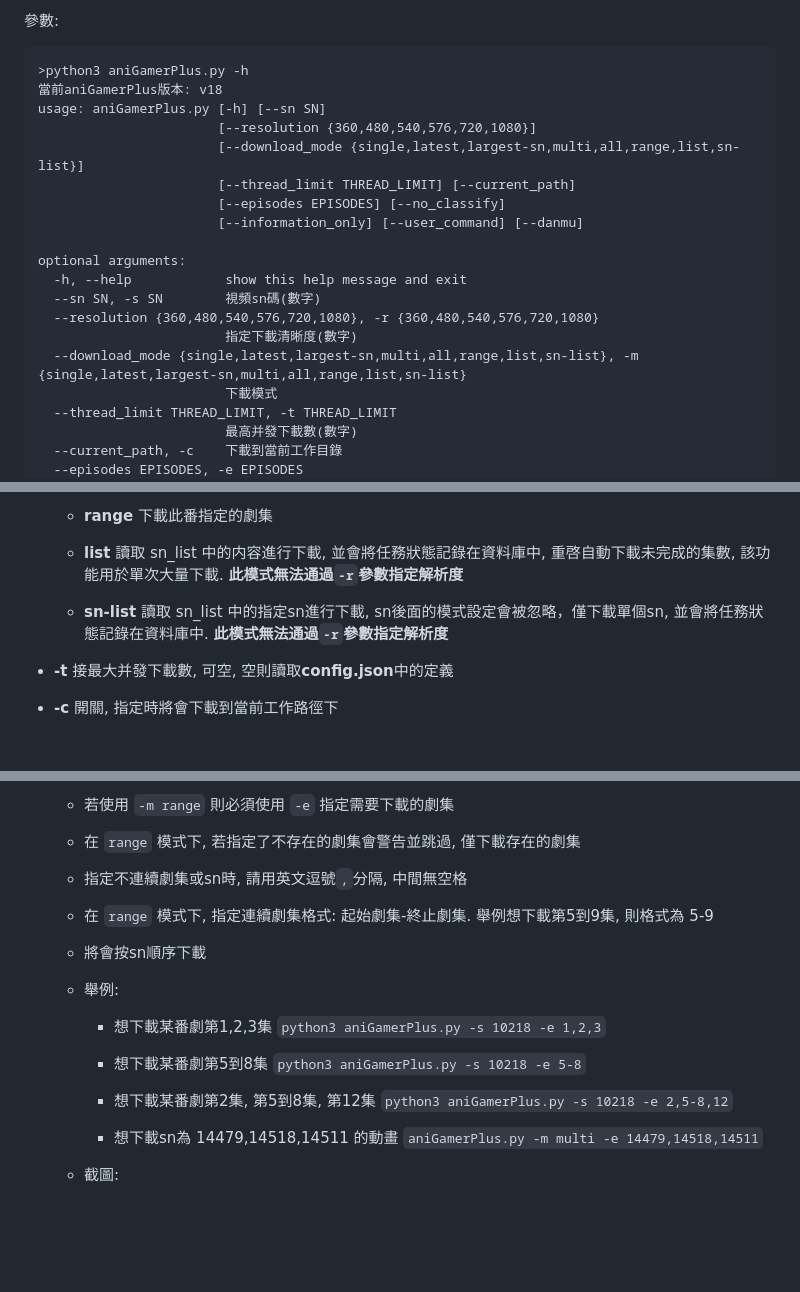
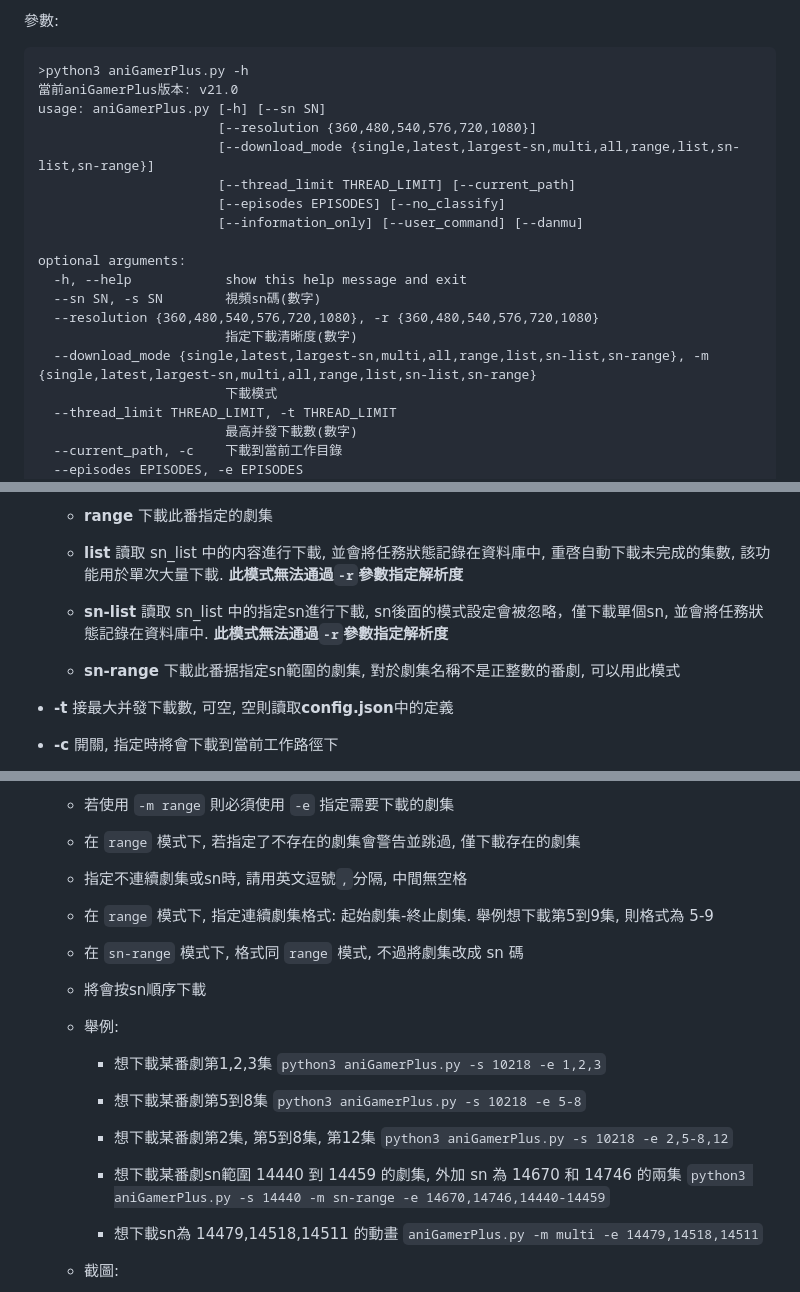
Before and after one commit to miyouzi/aniGamerPlus, a Markdown page: README.md, 3 parts joined by grey strips. Drawn GitHub-style; blank space fills up the shorter version.

````diff
--- a/README.md
+++ b/README.md
@@ -350,10 +350,10 @@ sqlite3資料庫, 可以使用 [SQLite Expert](http://www.sqliteexpert.com/) 等
 參數:
 ```
 >python3 aniGamerPlus.py -h
-當前aniGamerPlus版本: v18
+當前aniGamerPlus版本: v21.0
 usage: aniGamerPlus.py [-h] [--sn SN]
                        [--resolution {360,480,540,576,720,1080}]
-                       [--download_mode {single,latest,largest-sn,multi,all,range,list,sn-list}]
+                       [--download_mode {single,latest,largest-sn,multi,all,range,list,sn-list,sn-range}]
                        [--thread_limit THREAD_LIMIT] [--current_path]
                        [--episodes EPISODES] [--no_classify]
                        [--information_only] [--user_command] [--danmu]
@@ -363,7 +363,7 @@ optional arguments:
   --sn SN, -s SN        視頻sn碼(數字)
   --resolution {360,480,540,576,720,1080}, -r {360,480,540,576,720,1080}
                         指定下載清晰度(數字)
-  --download_mode {single,latest,largest-sn,multi,all,range,list,sn-list}, -m {single,latest,largest-sn,multi,all,range,list,sn-list}
+  --download_mode {single,latest,largest-sn,multi,all,range,list,sn-list,sn-range}, -m {single,latest,largest-sn,multi,all,range,list,sn-list,sn-range}
                         下載模式
   --thread_limit THREAD_LIMIT, -t THREAD_LIMIT
                         最高并發下載數(數字)
@@ -399,6 +399,8 @@ optional arguments:
 
     - **sn-list** 讀取 sn_list 中的指定sn進行下載, sn後面的模式設定會被忽略，僅下載單個sn, 並會將任務狀態記錄在資料庫中. **此模式無法通過```-r```參數指定解析度**
 
+    - **sn-range** 下載此番据指定sn範圍的劇集, 對於劇集名稱不是正整數的番劇, 可以用此模式
+
  - **-t** 接最大并發下載數, 可空, 空則讀取**config.json**中的定義
 
  - **-c** 開關, 指定時將會下載到當前工作路徑下
@@ -426,6 +428,8 @@ optional arguments:
 
     - 在 ```range``` 模式下, 指定連續劇集格式: 起始劇集-終止劇集. 舉例想下載第5到9集, 則格式為 5-9
 
+    - 在 ```sn-range``` 模式下, 格式同 ```range``` 模式, 不過將劇集改成 sn 碼
+
     - 將會按sn順序下載
 
     - 舉例:
@@ -438,6 +442,9 @@ optional arguments:
 
         - 想下載某番劇第2集, 第5到8集, 第12集
         ```python3 aniGamerPlus.py -s 10218 -e 2,5-8,12```
+
+        - 想下載某番劇sn範圍 14440 到 14459 的劇集, 外加 sn 為 14670 和 14746 的兩集
+        ```python3 aniGamerPlus.py -s 14440 -m sn-range -e 14670,14746,14440-14459```
 
         - 想下載sn為 14479,14518,14511 的動畫
         ```aniGamerPlus.py -m multi -e 14479,14518,14511```
````
Also changed, not shown: other parts of README.md (+2 -0 lines), screenshot/Dashboard_UI.png, screenshot/Dashboard_sn_list.png (added), 3 other files.
